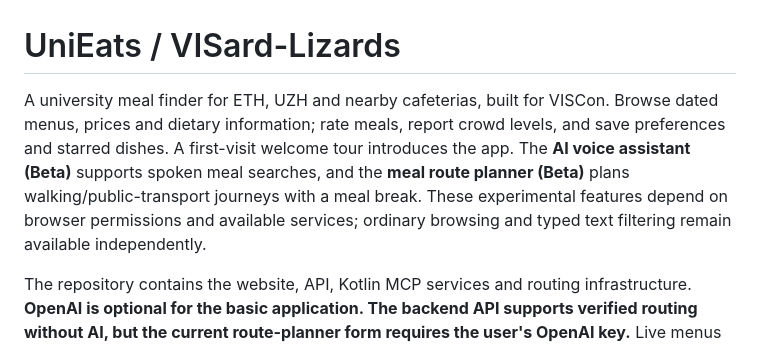
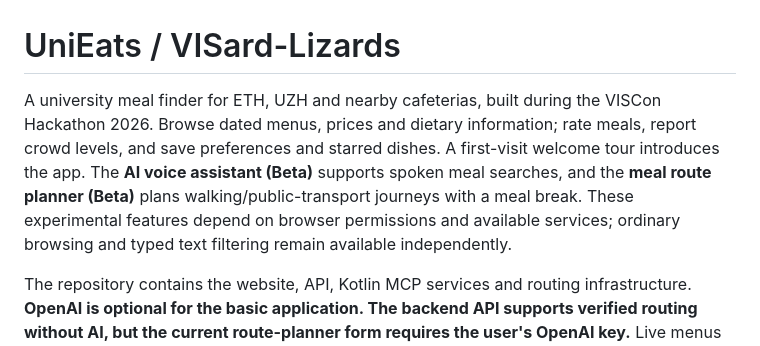
Before and after one commit to gmiszori/VISard-Lizards, a Markdown page: README.md, the part around the change. Rendered like a GitHub page.

Commit message:
Revise README
Updated project description to reflect the hackathon year.

```diff
--- a/README.md
+++ b/README.md
@@ -1,6 +1,6 @@
 # UniEats / VISard-Lizards
 
-A university meal finder for ETH, UZH and nearby cafeterias, built for VISCon. Browse dated menus, prices and dietary information; rate meals, report crowd levels, and save preferences and starred dishes. A first-visit welcome tour introduces the app. The **AI voice assistant (Beta)** supports spoken meal searches, and the **meal route planner (Beta)** plans walking/public-transport journeys with a meal break. These experimental features depend on browser permissions and available services; ordinary browsing and typed text filtering remain available independently.
+A university meal finder for ETH, UZH and nearby cafeterias, built during the VISCon Hackathon 2026. Browse dated menus, prices and dietary information; rate meals, report crowd levels, and save preferences and starred dishes. A first-visit welcome tour introduces the app. The **AI voice assistant (Beta)** supports spoken meal searches, and the **meal route planner (Beta)** plans walking/public-transport journeys with a meal break. These experimental features depend on browser permissions and available services; ordinary browsing and typed text filtering remain available independently.
 
 The repository contains the website, API, Kotlin MCP services and routing infrastructure. **OpenAI is optional for the basic application. The backend API supports verified routing without AI, but the current route-planner form requires the user's OpenAI key.** Live menus and route providers still require network access; bundled sample menus are not a guarantee of current availability.
 
```
